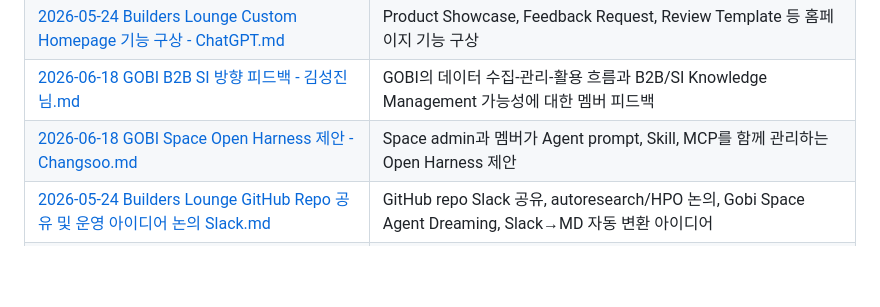
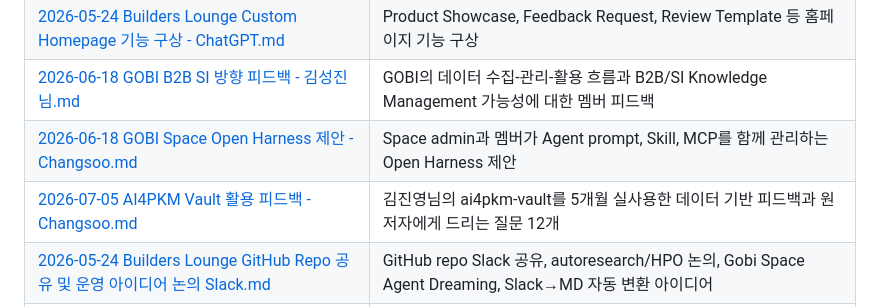
Before and after one commit to solkit70/builders-lounge-personal-notes, a Markdown page: README.md, the part around the change. GitHub-like rendering; blank space fills up the shorter version.

```diff
--- a/README.md
+++ b/README.md
@@ -110,6 +110,7 @@ builders-lounge-personal-notes/
 | [2026-05-24 Builders Lounge Custom Homepage 기능 구상 - ChatGPT.md](ideas/2026-05-24%20Builders%20Lounge%20Custom%20Homepage%20%EA%B8%B0%EB%8A%A5%20%EA%B5%AC%EC%83%81%20-%20ChatGPT.md) | Product Showcase, Feedback Request, Review Template 등 홈페이지 기능 구상 |
 | [2026-06-18 GOBI B2B SI 방향 피드백 - 김성진님.md](feedback/2026-06-18%20GOBI%20B2B%20SI%20%EB%B0%A9%ED%96%A5%20%ED%94%BC%EB%93%9C%EB%B0%B1%20-%20%EA%B9%80%EC%84%B1%EC%A7%84%EB%8B%98.md) | GOBI의 데이터 수집-관리-활용 흐름과 B2B/SI Knowledge Management 가능성에 대한 멤버 피드백 |
 | [2026-06-18 GOBI Space Open Harness 제안 - Changsoo.md](feedback/2026-06-18%20GOBI%20Space%20Open%20Harness%20%EC%A0%9C%EC%95%88%20-%20Changsoo.md) | Space admin과 멤버가 Agent prompt, Skill, MCP를 함께 관리하는 Open Harness 제안 |
+| [2026-07-05 AI4PKM Vault 활용 피드백 - Changsoo.md](feedback/2026-07-05%20AI4PKM%20Vault%20%ED%99%9C%EC%9A%A9%20%ED%94%BC%EB%93%9C%EB%B0%B1%20-%20Changsoo.md) | 김진영님의 ai4pkm-vault를 5개월 실사용한 데이터 기반 피드백과 원저자에게 드리는 질문 12개 |
 | [2026-05-24 Builders Lounge GitHub Repo 공유 및 운영 아이디어 논의 Slack.md](slack/2026-05-24%20Builders%20Lounge%20GitHub%20Repo%20%EA%B3%B5%EC%9C%A0%20%EB%B0%8F%20%EC%9A%B4%EC%98%81%20%EC%95%84%EC%9D%B4%EB%94%94%EC%96%B4%20%EB%85%BC%EC%9D%98%20Slack.md) | GitHub repo Slack 공유, autoresearch/HPO 논의, Gobi Space Agent Dreaming, Slack→MD 자동 변환 아이디어 |
 | [2026-05-25 Builders Lounge 2회 모임 준비 및 GitHub 공유 Slack.md](slack/2026-05-25%20Builders%20Lounge%202%ED%9A%8C%20%EB%AA%A8%EC%9E%84%20%EC%A4%80%EB%B9%84%20%EB%B0%8F%20GitHub%20%EA%B3%B5%EC%9C%A0%20Slack.md) | @Paul Kim에게 2회 모임 준비 현황 공지, GitHub 기록 저장소 공유 및 GobiSpace 안내 |
 | [2026-05-25 Builders Lounge GobiSpace Changbal 안내 글.md](notices/2026-05-25%20Builders%20Lounge%20GobiSpace%20Changbal%20%EC%95%88%EB%82%B4%20%EA%B8%80.md) | [창발 빌라] Changbal Space 게시 글 — GitHub repo 공유, 성진님 운영 아이디어, GOBI agentic network 관점 |
```
Also changed, not shown: feedback/2026-07-05 AI4PKM Vault 활용 피드백 - Changsoo.md (added, +203 -0 lines).
